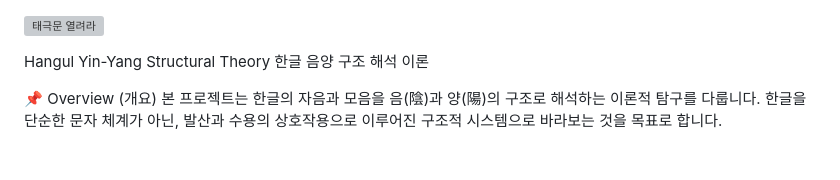
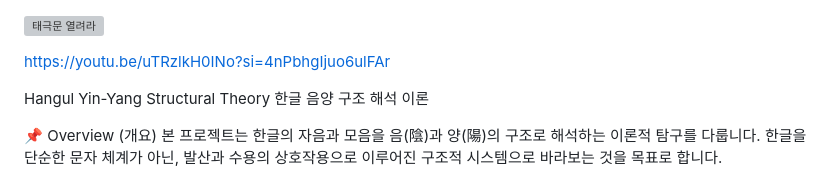
Before and after one commit to shinminsu11/human-first-words, a Markdown page: README.md, the part around the change. Drawn GitHub-style; blank space fills up the shorter version; grey boxes are pictures that could not be loaded.

Commit message:
Add YouTube link to README
Added a YouTube link to the README.

```diff
--- a/README.md
+++ b/README.md
@@ -1,6 +1,6 @@
 ![태극문 열려라](태극문%20열려라.png)
 
-
+https://youtu.be/uTRzlkH0INo?si=4nPbhgIjuo6ulFAr
 
 Hangul Yin-Yang Structural Theory
 한글 음양 구조 해석 이론
```
